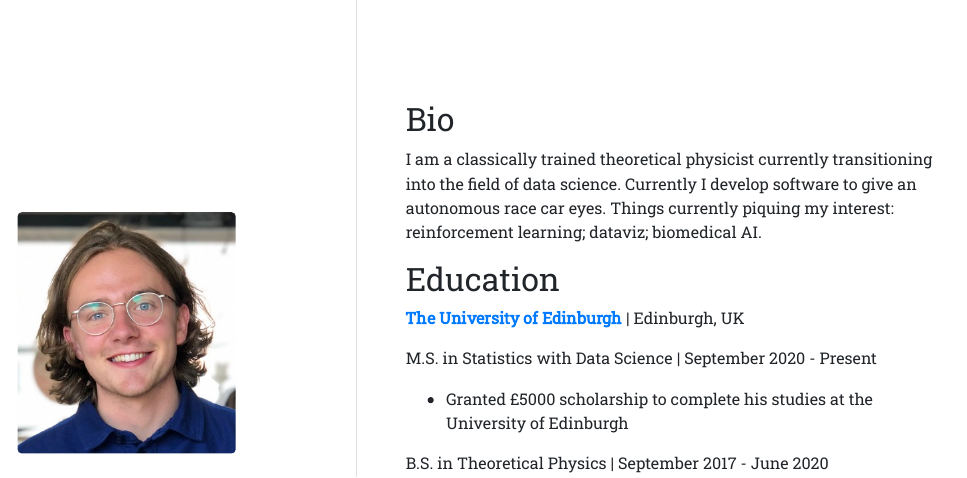
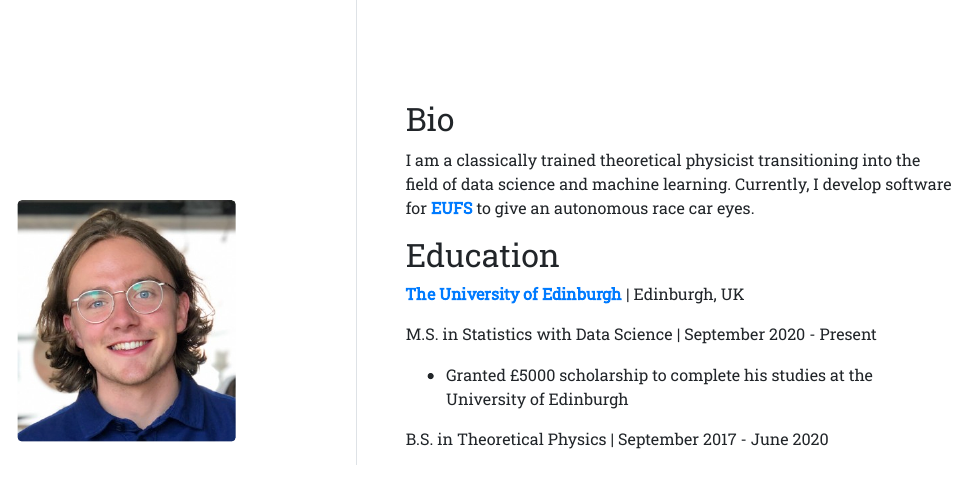
Before and after one commit to c-abbott/c-abbott.github.io, an R Markdown document (index.Rmd): the page in a window 1100 px wide, from its top. The pictures show the output file index.html that the author committed with the source, opened offline.

Commit message:
Updated bio :pencil2:

```diff
--- a/index.Rmd
+++ b/index.Rmd
@@ -16,10 +16,10 @@ output:
 
 ## Bio
 
-I am a classically trained theoretical physicist currently transitioning into the
-field of data science. Currently I develop software to give an autonomous race
-car eyes. Things currently piquing my interest: reinforcement learning; dataviz;
-biomedical AI.
+I am a classically trained theoretical physicist transitioning into the
+field of data science and machine learning. Currently, I develop software for
+[**EUFS**](https://eufs.eusa.ed.ac.uk/) to give an autonomous race
+car eyes.
 
 ## Education
 
```
Also changed, not shown: index.html.
